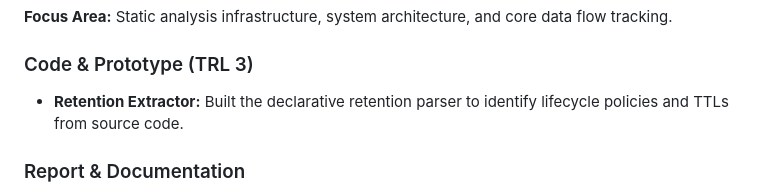
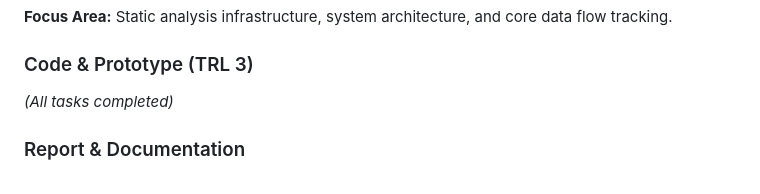
Before and after one commit to AviDhandhania/IDP-Project, a Markdown page: Review2-2Person-WBS.md, the part around the change. Rendered like a GitHub page.

Commit message:
Finish Retention Extractor for Member 1

```diff
--- a/Review2-2Person-WBS.md
+++ b/Review2-2Person-WBS.md
@@ -13,7 +13,7 @@
 **Focus Area:** Static analysis infrastructure, system architecture, and core data flow tracking.
 
 ### Code & Prototype (TRL 3)
-- **Retention Extractor:** Built the declarative retention parser to identify lifecycle policies and TTLs from source code.
+*(All tasks completed)*
 
 ### Report & Documentation
 - **Section 4 (Requirements):** Formulated the Functional and Non-Functional Requirements (FR/NFR) and stakeholder mapping.
```
